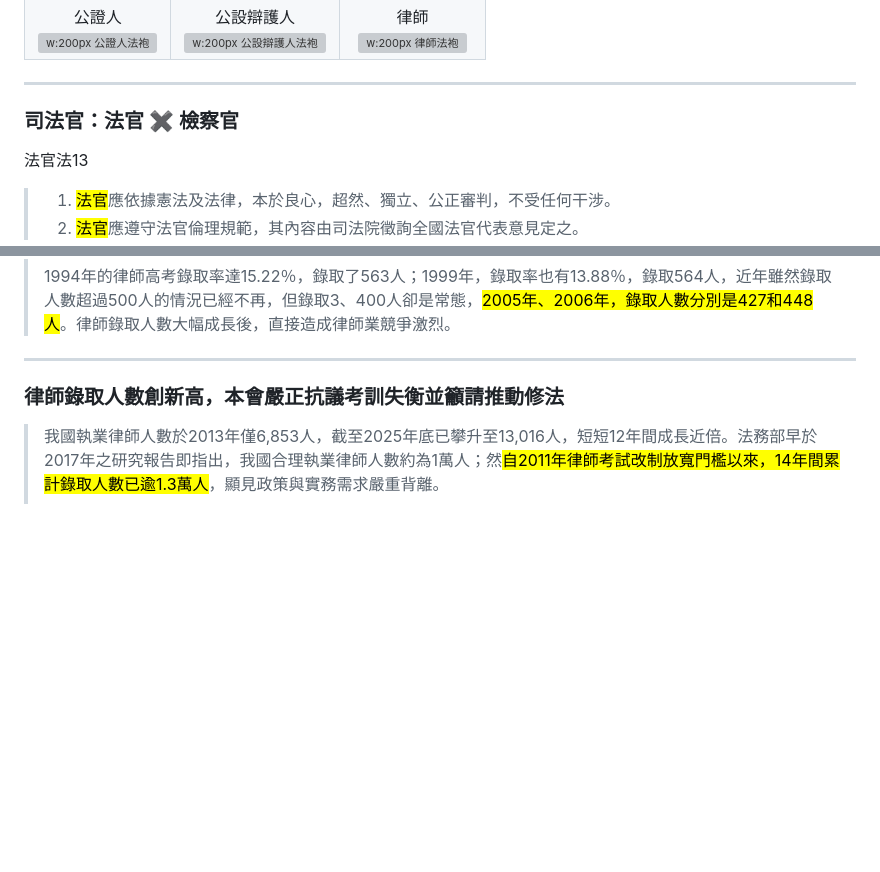
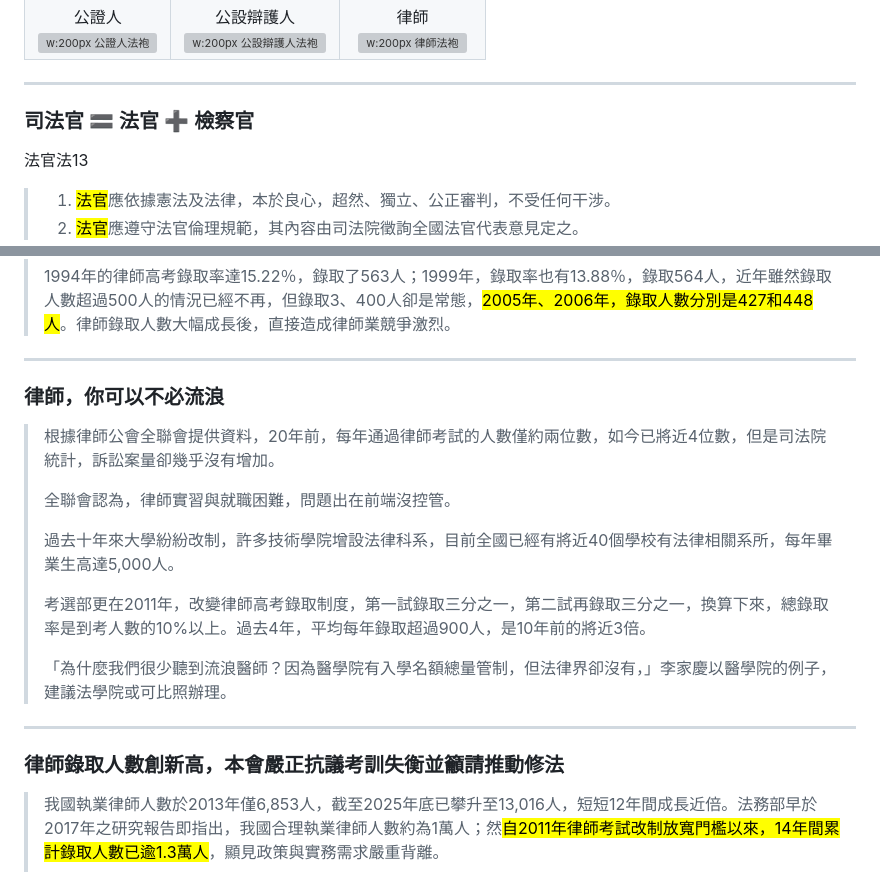
Before and after one commit to iunn-sh/legal-profession-sketch, a Markdown page: presentation.md, 2 parts joined by grey strips. Drawn GitHub-style; blank space fills up the shorter version; grey boxes are pictures that could not be loaded.

Commit message:
add content

```diff
--- a/presentation.md
+++ b/presentation.md
@@ -215,7 +215,7 @@ _footer: "[臺灣高等檢察署](https://www.tph.moj.gov.tw/4421/4475/4489/2547
 
 ---
 
-### 司法官：法官 :heavy_multiplication_x: 檢察官
+### 司法官 :heavy_equals_sign: 法官 :heavy_plus_sign: 檢察官
 
 法官法13
 > 1. <mark>法官</mark>應依據憲法及法律，本於良心，超然、獨立、公正審判，不受任何干涉。
@@ -637,6 +637,24 @@ _footer: "[聯合晚報](https://www.ptt.cc/bbs/TMU911/M.1190100191.A.192.html)
 ---
 
 <!--
+_footer: "[天下雜誌](https://www.cw.com.tw/article/5068064) 2015.06"
+-->
+
+### 律師，你可以不必流浪
+
+> 根據律師公會全聯會提供資料，20年前，每年通過律師考試的人數僅約兩位數，如今已將近4位數，但是司法院統計，訴訟案量卻幾乎沒有增加。
+>
+> 全聯會認為，律師實習與就職困難，問題出在前端沒控管。
+>
+> 過去十年來大學紛紛改制，許多技術學院增設法律科系，目前全國已經有將近40個學校有法律相關系所，每年畢業生高達5,000人。
+>
+> 考選部更在2011年，改變律師高考錄取制度，第一試錄取三分之一，第二試再錄取三分之一，換算下來，總錄取率是到考人數的10%以上。過去4年，平均每年錄取超過900人，是10年前的將近3倍。
+>
+> 「為什麼我們很少聽到流浪醫師？因為醫學院有入學名額總量管制，但法律界卻沒有，」李家慶以醫學院的例子，建議法學院或可比照辦理。
+
+---
+
+<!--
 _footer: "[全國律師聯合會](https://www.twba.org.tw/news/9a5e368d-62f9-47eb-aa93-f68fca57b109) 2025.11"
 -->
 
```
